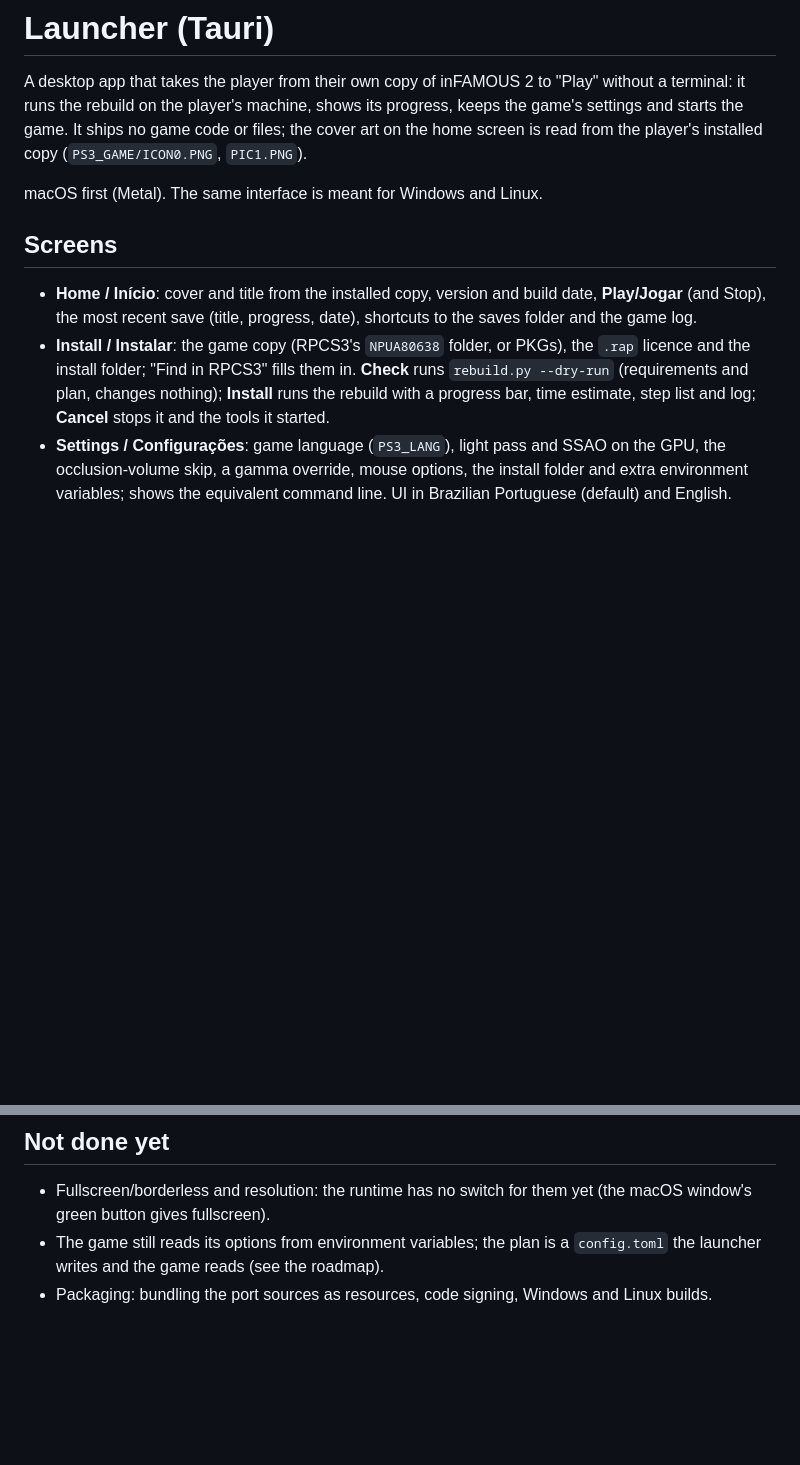
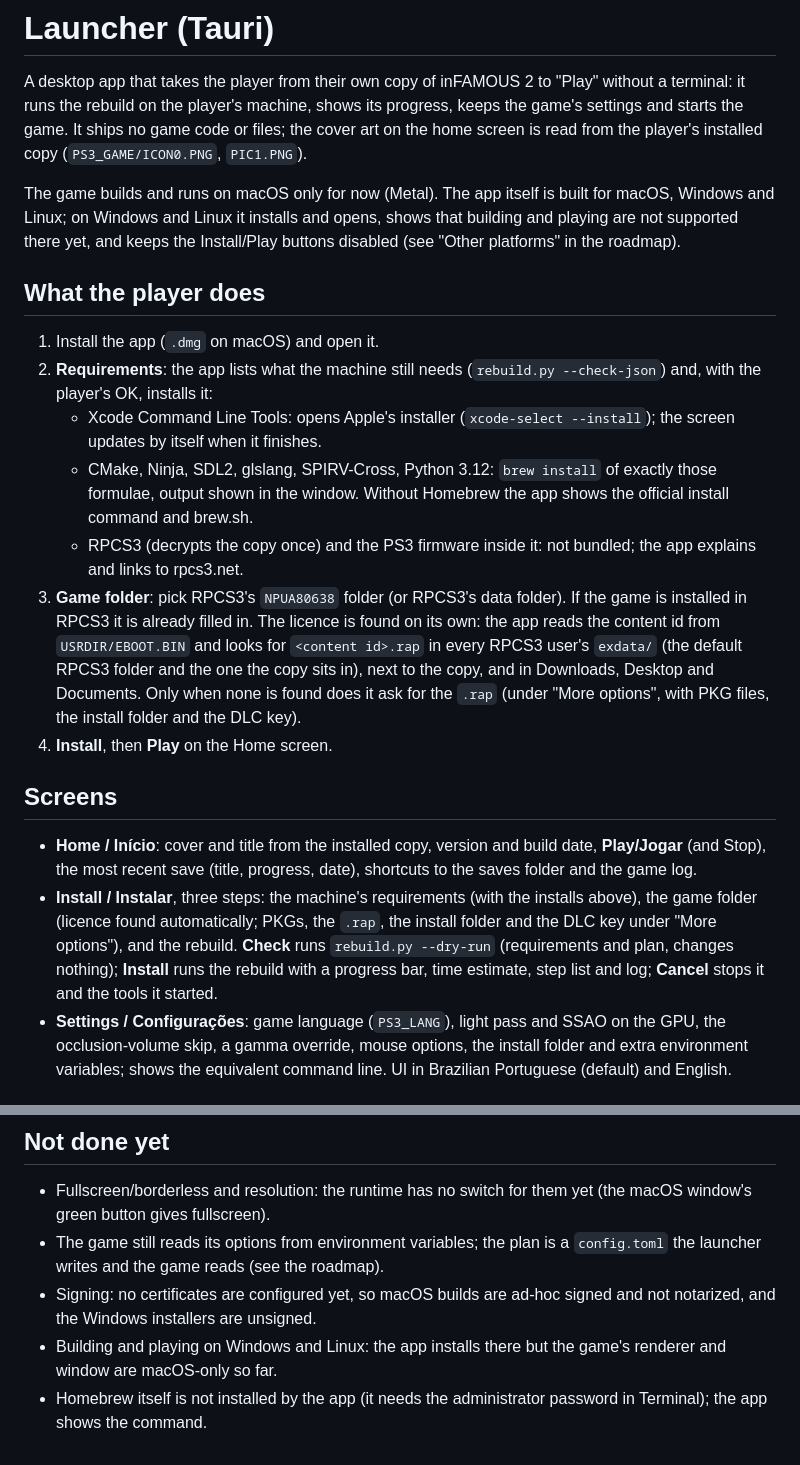
Before and after one commit to erikomis/infamous2-recomp, a Markdown page: launcher/README.md, 2 parts joined by grey strips. GitHub-like rendering; blank space fills up the shorter version.

Commit message:
docs(launcher): player flow, packaging, CI artifacts and signing secrets

```diff
--- a/launcher/README.md
+++ b/launcher/README.md
@@ -6,18 +6,45 @@ its progress, keeps the game's settings and starts the game. It ships no game
 code or files; the cover art on the home screen is read from the player's
 installed copy (`PS3_GAME/ICON0.PNG`, `PIC1.PNG`).
 
-macOS first (Metal). The same interface is meant for Windows and Linux.
+The game builds and runs on macOS only for now (Metal). The app itself is
+built for macOS, Windows and Linux; on Windows and Linux it installs and
+opens, shows that building and playing are not supported there yet, and
+keeps the Install/Play buttons disabled (see "Other platforms" in the
+roadmap).
+
+## What the player does
+
+1. Install the app (`.dmg` on macOS) and open it.
+2. **Requirements**: the app lists what the machine still needs
+   (`rebuild.py --check-json`) and, with the player's OK, installs it:
+   - Xcode Command Line Tools: opens Apple's installer (`xcode-select
+     --install`); the screen updates by itself when it finishes.
+   - CMake, Ninja, SDL2, glslang, SPIRV-Cross, Python 3.12: `brew install`
+     of exactly those formulae, output shown in the window. Without
+     Homebrew the app shows the official install command and brew.sh.
+   - RPCS3 (decrypts the copy once) and the PS3 firmware inside it: not
+     bundled; the app explains and links to rpcs3.net.
+3. **Game folder**: pick RPCS3's `NPUA80638` folder (or RPCS3's data
+   folder). If the game is installed in RPCS3 it is already filled in. The
+   licence is found on its own: the app reads the content id from
+   `USRDIR/EBOOT.BIN` and looks for `<content id>.rap` in every RPCS3 user's
+   `exdata/` (the default RPCS3 folder and the one the copy sits in), next to
+   the copy, and in Downloads, Desktop and Documents. Only when none is
+   found does it ask for the `.rap` (under "More options", with PKG files,
+   the install folder and the DLC key).
+4. **Install**, then **Play** on the Home screen.
 
 ## Screens
 
 - **Home / Início**: cover and title from the installed copy, version and
   build date, **Play/Jogar** (and Stop), the most recent save (title, progress,
   date), shortcuts to the saves folder and the game log.
-- **Install / Instalar**: the game copy (RPCS3's `NPUA80638` folder, or PKGs),
-  the `.rap` licence and the install folder; "Find in RPCS3" fills them in.
-  **Check** runs `rebuild.py --dry-run` (requirements and plan, changes
-  nothing); **Install** runs the rebuild with a progress bar, time estimate,
-  step list and log; **Cancel** stops it and the tools it started.
+- **Install / Instalar**, three steps: the machine's requirements (with the
+  installs above), the game folder (licence found automatically; PKGs, the
+  `.rap`, the install folder and the DLC key under "More options"), and the
+  rebuild. **Check** runs `rebuild.py --dry-run` (requirements and plan,
+  changes nothing); **Install** runs the rebuild with a progress bar, time
+  estimate, step list and log; **Cancel** stops it and the tools it started.
 - **Settings / Configurações**: game language (`PS3_LANG`), light pass and
   SSAO on the GPU, the occlusion-volume skip, a gamma override, mouse options,
   the install folder and extra environment variables; shows the equivalent
@@ -88,5 +193,9 @@ python3 infamous2-lle/tools/rebuild.py --dry-run \
   yet (the macOS window's green button gives fullscreen).
 - The game still reads its options from environment variables; the plan is a
   `config.toml` the launcher writes and the game reads (see the roadmap).
-- Packaging: bundling the port sources as resources, code signing, Windows
-  and Linux builds.
+- Signing: no certificates are configured yet, so macOS builds are ad-hoc
+  signed and not notarized, and the Windows installers are unsigned.
+- Building and playing on Windows and Linux: the app installs there but the
+  game's renderer and window are macOS-only so far.
+- Homebrew itself is not installed by the app (it needs the administrator
+  password in Terminal); the app shows the command.
```
Also changed, not shown: other parts of launcher/README.md (+80 -2 lines).
